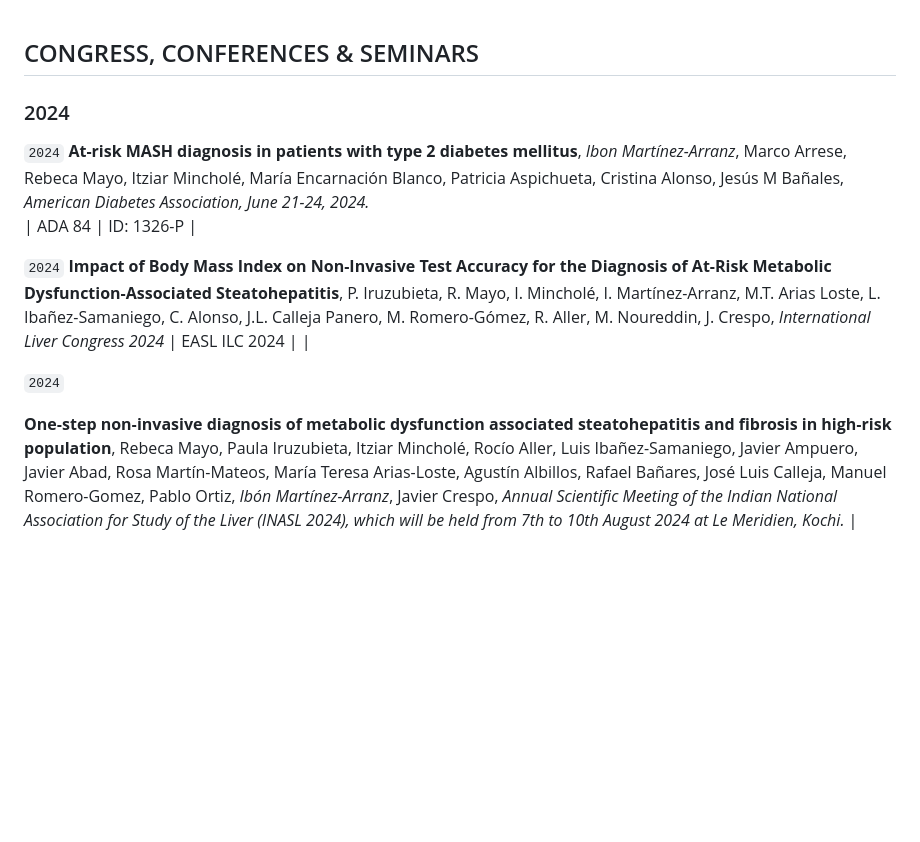
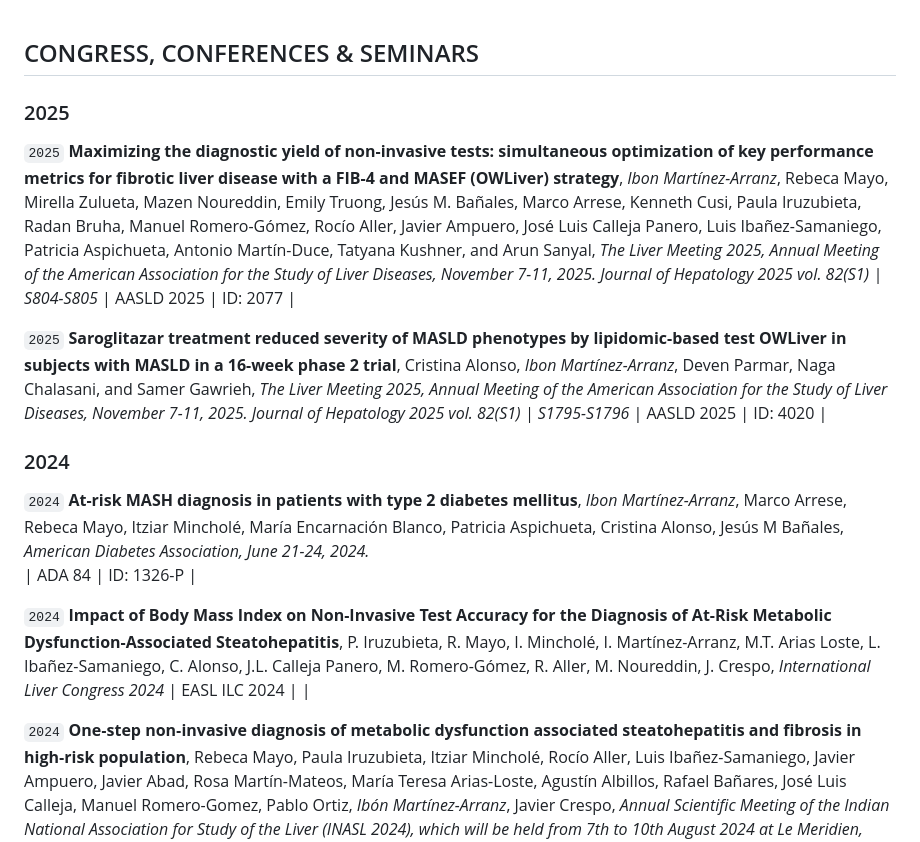
Before and after one commit to imarranz/personal-cv, a Markdown page: cv/071_Congress.md, the part around the change. Drawn GitHub-style; blank space fills up the shorter version.

Commit message:
⚡📝 update, AASLD 2025 Congress has been added.

```diff
--- a/cv/071_Congress.md
+++ b/cv/071_Congress.md
@@ -1,4 +1,19 @@
 ## CONGRESS, CONFERENCES & SEMINARS
+
+### 2025
+
+`2025`
+**Maximizing the diagnostic yield of non-invasive tests: simultaneous optimization of key performance metrics for fibrotic liver disease with a FIB-4 and MASEF (OWLiver) strategy**, *Ibon Martínez-Arranz*, Rebeca Mayo, Mirella Zulueta, Mazen Noureddin, Emily Truong, Jesús M. Bañales, Marco Arrese, Kenneth Cusi, Paula Iruzubieta, Radan Bruha, Manuel Romero-Gómez, Rocío Aller, Javier Ampuero, José Luis Calleja Panero, Luis Ibañez-Samaniego, Patricia Aspichueta, Antonio Martín-Duce, Tatyana Kushner, and Arun Sanyal,
+*The Liver Meeting 2025, Annual Meeting of the American Association for the Study of Liver Diseases, November 7-11, 2025.*
+*Journal of Hepatology 2025 vol. 82(S1) | S804-S805*
+| AASLD 2025 | ID: 2077 |
+
+`2025`
+**Saroglitazar treatment reduced severity of MASLD phenotypes by lipidomic-based test OWLiver in subjects with MASLD in a 16-week phase 2 trial**, Cristina Alonso, *Ibon Martínez-Arranz*, Deven Parmar, Naga Chalasani, and Samer Gawrieh,
+*The Liver Meeting 2025, Annual Meeting of the American Association for the Study of Liver Diseases, November 7-11, 2025.*
+*Journal of Hepatology 2025 vol. 82(S1) | S1795-S1796*
+| AASLD 2025 | ID: 4020 |
+
 
 ### 2024
 
@@ -13,7 +28,6 @@
 | EASL ILC 2024 | |
 
 `2024`
-
 **One‐step non‐invasive diagnosis of metabolic dysfunction associated steatohepatitis and fibrosis in high‐risk population**, Rebeca Mayo, Paula Iruzubieta, Itziar Mincholé, Rocío Aller, Luis Ibañez-Samaniego, Javier Ampuero, Javier Abad, Rosa Martín-Mateos, María Teresa Arias-Loste, Agustín Albillos, Rafael Bañares, José Luis Calleja, Manuel Romero-Gomez, Pablo Ortiz, *Ibón Martínez-Arranz*, Javier Crespo,
 *Annual Scientific Meeting of the Indian National Association for Study of the Liver (INASL 2024), which will be held from 7th to 10th August 2024 at Le Meridien, Kochi.*
 | INASL 2024 | ID: 590 |
```
